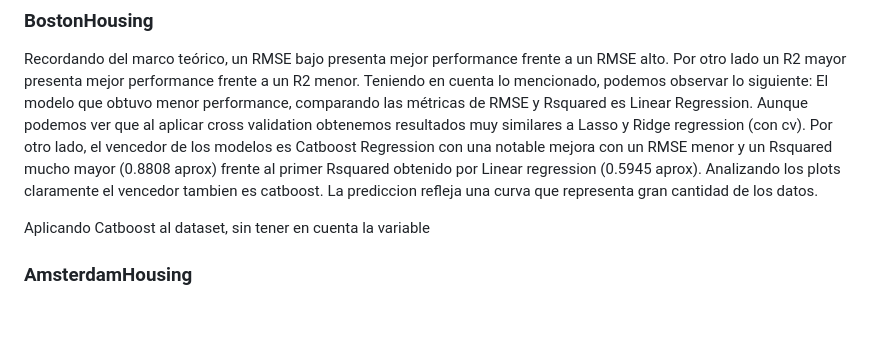
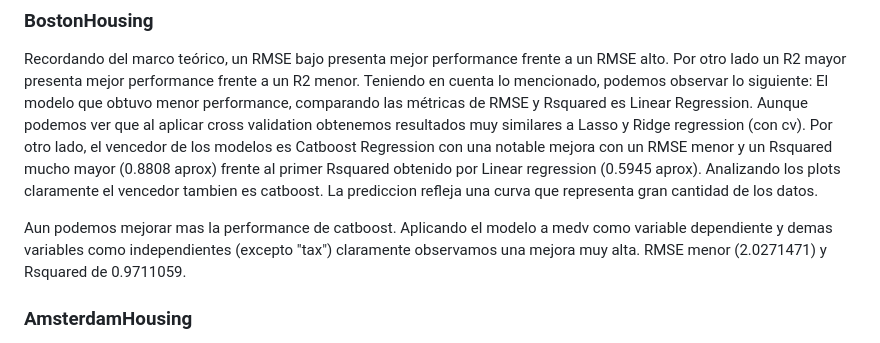
Before and after one commit to FedericoGimenez21/ia-uncuyo-2021, a Markdown page: proyecto_final/proyecto_final.md, the part around the change. Rendered like a GitHub page; blank space fills up the shorter version.

```diff
--- a/proyecto_final/proyecto_final.md
+++ b/proyecto_final/proyecto_final.md
@@ -568,7 +568,7 @@ Recordando del marco teórico, un RMSE bajo presenta mejor performance frente a
 El modelo que obtuvo menor performance, comparando las métricas de RMSE y Rsquared es Linear Regression. Aunque podemos ver que al aplicar cross validation obtenemos resultados muy similares a Lasso y Ridge regression (con cv).
 Por otro lado, el vencedor de los modelos es Catboost Regression con una notable mejora con un RMSE menor y un Rsquared mucho mayor (0.8808 aprox) frente al primer Rsquared obtenido por Linear regression (0.5945 aprox). Analizando los plots claramente el vencedor tambien es catboost. La prediccion refleja una curva que representa gran cantidad de los datos.
 
-Aplicando Catboost al dataset, sin tener en cuenta la variable
+Aun podemos mejorar mas la performance de catboost. Aplicando el modelo a medv como variable dependiente y demas variables como independientes (excepto "tax") claramente observamos una mejora muy alta. RMSE menor (2.0271471) y Rsquared de 0.9711059.
 
 ### AmsterdamHousing
 El modelo que obtuvo menor performance, comparando las métricas de RMSE y Rsquared es Lineer Regression. Vemos una mejora al aplicar ridge y lasso regression. Y observando los resultados de catboost claramente obtenemos mejor performance, RMSE (323909) y Rsquared (0.7841589).
```
